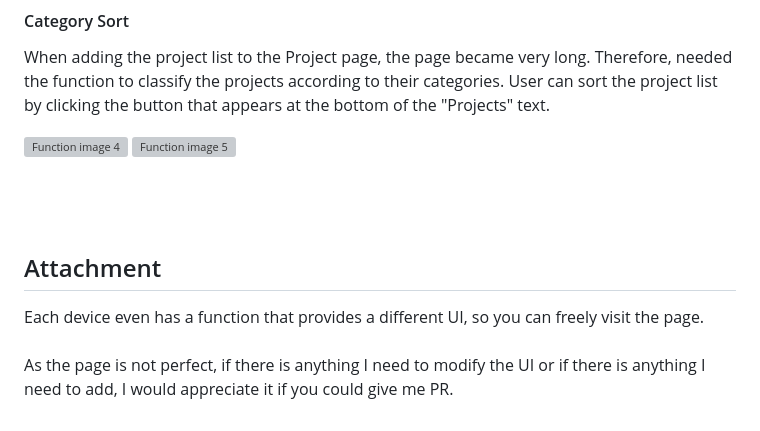
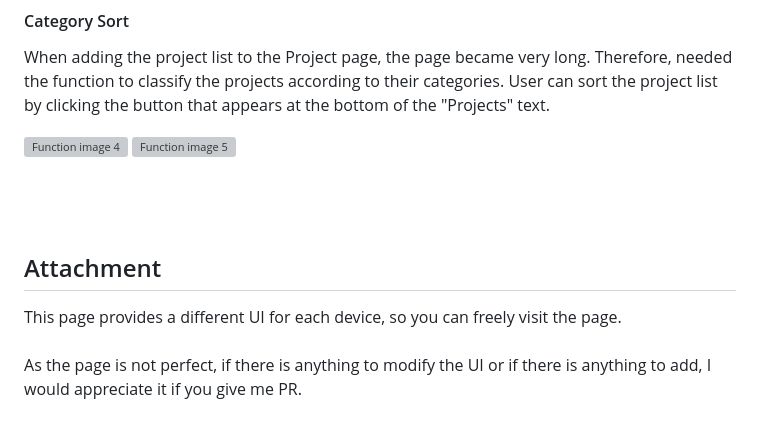
Before and after one commit to protruser/Mypage, a Markdown page: README.md, the part around the change printed below. GitHub-like rendering; grey boxes are pictures that could not be loaded.

```diff
--- a/README.md
+++ b/README.md
@@ -117,7 +117,7 @@ To go to the page directly, Click This <a href="https://protruser.github.io/Mypa
 
 ## Attachment
 
-<p>Each device even has a function that provides a different UI, so you can freely visit the page.
+<p>This page provides a different UI for each device, so you can freely visit the page.
 <br>
   <br>
-As the page is not perfect, if there is anything I need to modify the UI or if there is anything I need to add, I would appreciate it if you could give me PR.</p>
+As the page is not perfect, if there is anything to modify the UI or if there is anything to add, I would appreciate it if you give me PR.</p>
```
Also changed, not shown: other parts of README.md (+1 -1 lines).
